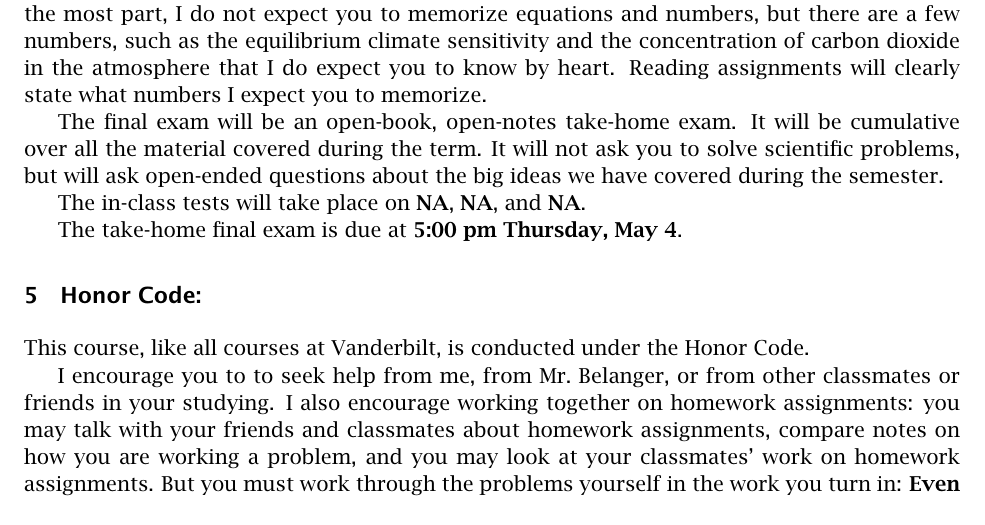
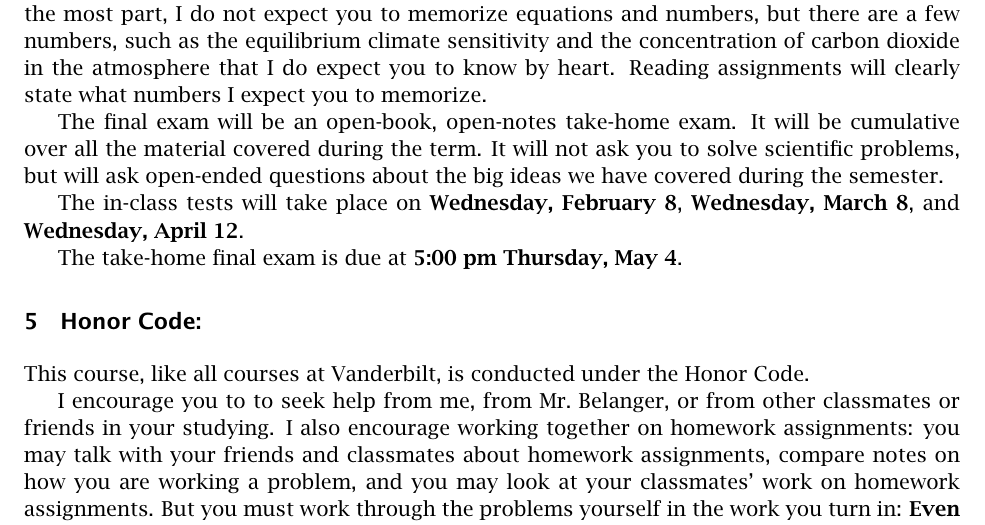
Before and after one commit to EES-2110/EES-2110-website, a LaTeX document (planning/latex_syllabus/EES_2110_Syllabus.tex): part of page 5 of 8, cut so that both start at the same text. The pictures show the PDF file planning/latex_syllabus/EES_2110_Syllabus.pdf that the author committed with the source.

Commit message:
Fixed another typo in the syllabus.

```diff
--- a/planning/latex_syllabus/EES_2110_Syllabus.tex
+++ b/planning/latex_syllabus/EES_2110_Syllabus.tex
@@ -353,10 +353,10 @@ It will not ask you to solve scientific problems, but will
 ask open-ended questions about the big ideas we have covered during the semester.
 
 The in-class tests will take place on
-\textbf{NA},
-\textbf{NA},
+\textbf{Wednesday, February~8},
+\textbf{Wednesday, March~8},
 and
-\textbf{NA}.
+\textbf{Wednesday, April~12}.
 
 The take-home final exam is due at
 \ifAltFinal
```
Also changed, not shown: planning/latex_syllabus/EES_2110_Syllabus.pdf, planning/latex_syllabus/EES_2110_Syllabus.tex (4 more changed lines), 2 other files.
